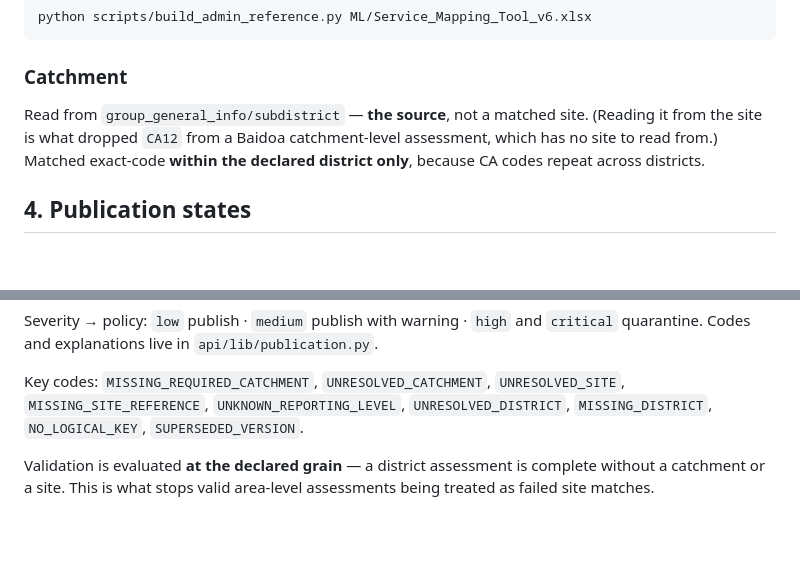
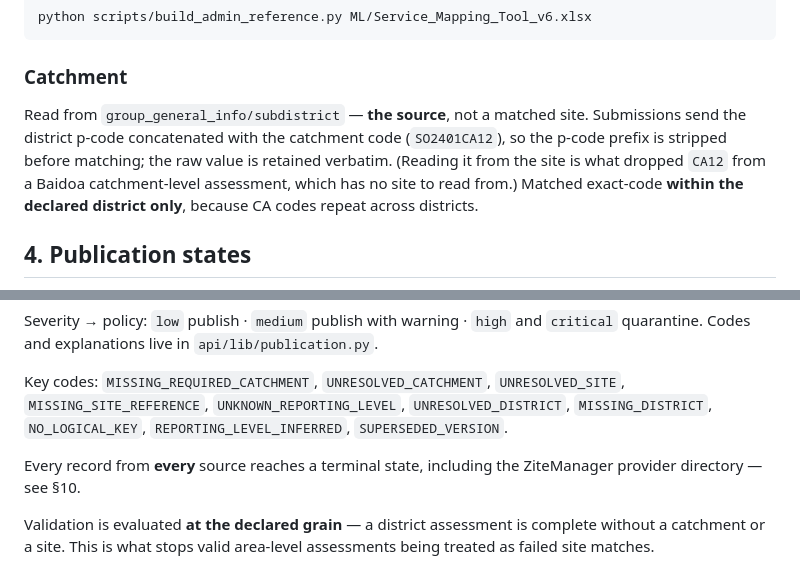
Before and after one commit to coordinators-sys/Service_Mapping_Dashbaord-, a Markdown page: docs/data-model.md, 2 parts joined by grey strips. Rendered like a GitHub page; blank space fills up the shorter version.

```diff
--- a/docs/data-model.md
+++ b/docs/data-model.md
@@ -77,7 +91,9 @@ python scripts/build_admin_reference.py ML/Service_Mapping_Tool_v6.xlsx
 ### Catchment
 
 Read from `group_general_info/subdistrict` — **the source**, not a matched
-site. (Reading it from the site is what dropped `CA12` from a Baidoa
+site. Submissions send the district p-code concatenated with the catchment code
+(`SO2401CA12`), so the p-code prefix is stripped before matching; the raw value
+is retained verbatim. (Reading it from the site is what dropped `CA12` from a Baidoa
 catchment-level assessment, which has no site to read from.) Matched
 exact-code **within the declared district only**, because CA codes repeat
 across districts.
@@ -101,7 +117,10 @@ Severity → policy: `low` publish · `medium` publish with warning · `high` an
 Key codes: `MISSING_REQUIRED_CATCHMENT`, `UNRESOLVED_CATCHMENT`,
 `UNRESOLVED_SITE`, `MISSING_SITE_REFERENCE`, `UNKNOWN_REPORTING_LEVEL`,
 `UNRESOLVED_DISTRICT`, `MISSING_DISTRICT`, `NO_LOGICAL_KEY`,
-`SUPERSEDED_VERSION`.
+`REPORTING_LEVEL_INFERRED`, `SUPERSEDED_VERSION`.
+
+Every record from **every** source reaches a terminal state, including the
+ZiteManager provider directory — see §10.
 
 Validation is evaluated **at the declared grain** — a district assessment is
 complete without a catchment or a site. This is what stops valid area-level
```
Also changed, not shown: other parts of docs/data-model.md (+26 -0 lines).
